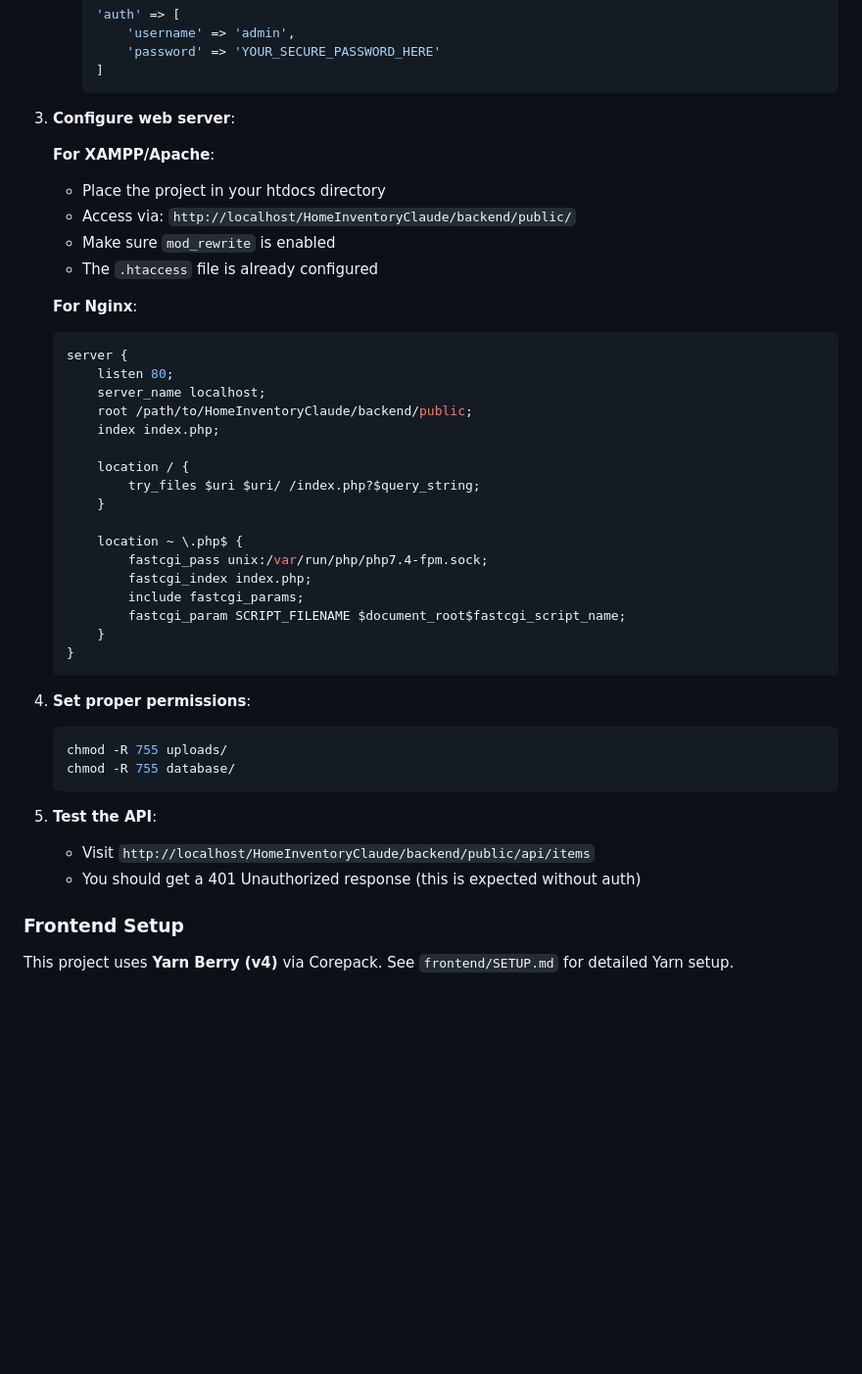
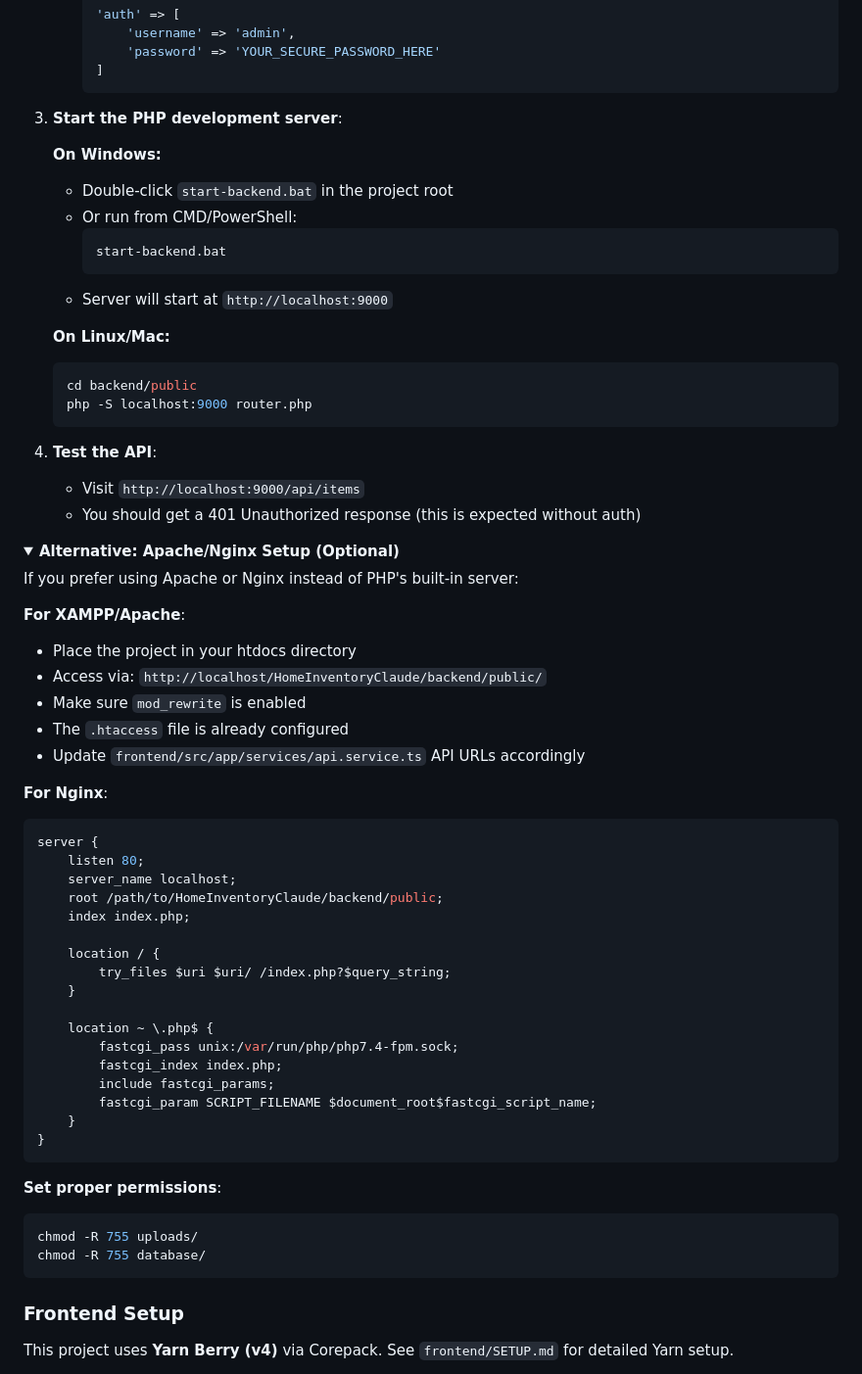
Before and after one commit to Micky261/Home-Inventory, a Markdown page: README.md, the part around one of its changes. Shown at 98% size. Rendered like a GitHub page; folded sections open; blank space fills up the shorter version.

Commit message:
Update README with PHP dev server instructions
- Add clear instructions for starting PHP development server
- Move Apache/Nginx setup to collapsible optional section
- Add "Starting the Application" section with step-by-step guide
- Clarify default credentials (admin/admin123)

🤖 Generated with [Claude Code](https://claude.com/claude-code)

Co-Authored-By: Claude <noreply@anthropic.com>

````diff
--- a/README.md
+++ b/README.md
@@ -68,44 +68,65 @@ Each inventory item includes:
      ]
      ```
 
-3. **Configure web server**:
+3. **Start the PHP development server**:
 
-   **For XAMPP/Apache**:
-   - Place the project in your htdocs directory
-   - Access via: `http://localhost/HomeInventoryClaude/backend/public/`
-   - Make sure `mod_rewrite` is enabled
-   - The `.htaccess` file is already configured
+   **On Windows:**
+   - Double-click `start-backend.bat` in the project root
+   - Or run from CMD/PowerShell:
+     ```cmd
+     start-backend.bat
+     ```
+   - Server will start at `http://localhost:9000`
 
-   **For Nginx**:
-   ```nginx
-   server {
-       listen 80;
-       server_name localhost;
-       root /path/to/HomeInventoryClaude/backend/public;
-       index index.php;
-
-       location / {
-           try_files $uri $uri/ /index.php?$query_string;
-       }
-
-       location ~ \.php$ {
-           fastcgi_pass unix:/var/run/php/php7.4-fpm.sock;
-           fastcgi_index index.php;
-           include fastcgi_params;
-           fastcgi_param SCRIPT_FILENAME $document_root$fastcgi_script_name;
-       }
-   }
+   **On Linux/Mac:**
+   ```bash
+   cd backend/public
+   php -S localhost:9000 router.php
    ```
 
-4. **Set proper permissions**:
-   ```bash
-   chmod -R 755 uploads/
-   chmod -R 755 database/
-   ```
+4. **Test the API**:
+   - Visit `http://localhost:9000/api/items`
+   - You should get a 401 Unauthorized response (this is expected without auth)
 
-5. **Test the API**:
-   - Visit `http://localhost/HomeInventoryClaude/backend/public/api/items`
-   - You should get a 401 Unauthorized response (this is expected without auth)
+<details>
+<summary><strong>Alternative: Apache/Nginx Setup (Optional)</strong></summary>
+
+If you prefer using Apache or Nginx instead of PHP's built-in server:
+
+**For XAMPP/Apache**:
+- Place the project in your htdocs directory
+- Access via: `http://localhost/HomeInventoryClaude/backend/public/`
+- Make sure `mod_rewrite` is enabled
+- The `.htaccess` file is already configured
+- Update `frontend/src/app/services/api.service.ts` API URLs accordingly
+
+**For Nginx**:
+```nginx
+server {
+    listen 80;
+    server_name localhost;
+    root /path/to/HomeInventoryClaude/backend/public;
+    index index.php;
+
+    location / {
+        try_files $uri $uri/ /index.php?$query_string;
+    }
+
+    location ~ \.php$ {
+        fastcgi_pass unix:/var/run/php/php7.4-fpm.sock;
+        fastcgi_index index.php;
+        include fastcgi_params;
+        fastcgi_param SCRIPT_FILENAME $document_root$fastcgi_script_name;
+    }
+}
+```
+
+**Set proper permissions**:
+```bash
+chmod -R 755 uploads/
+chmod -R 755 database/
+```
+</details>
 
 ### Frontend Setup
 
````
Also changed, not shown: other parts of README.md (+18 -1 lines).
